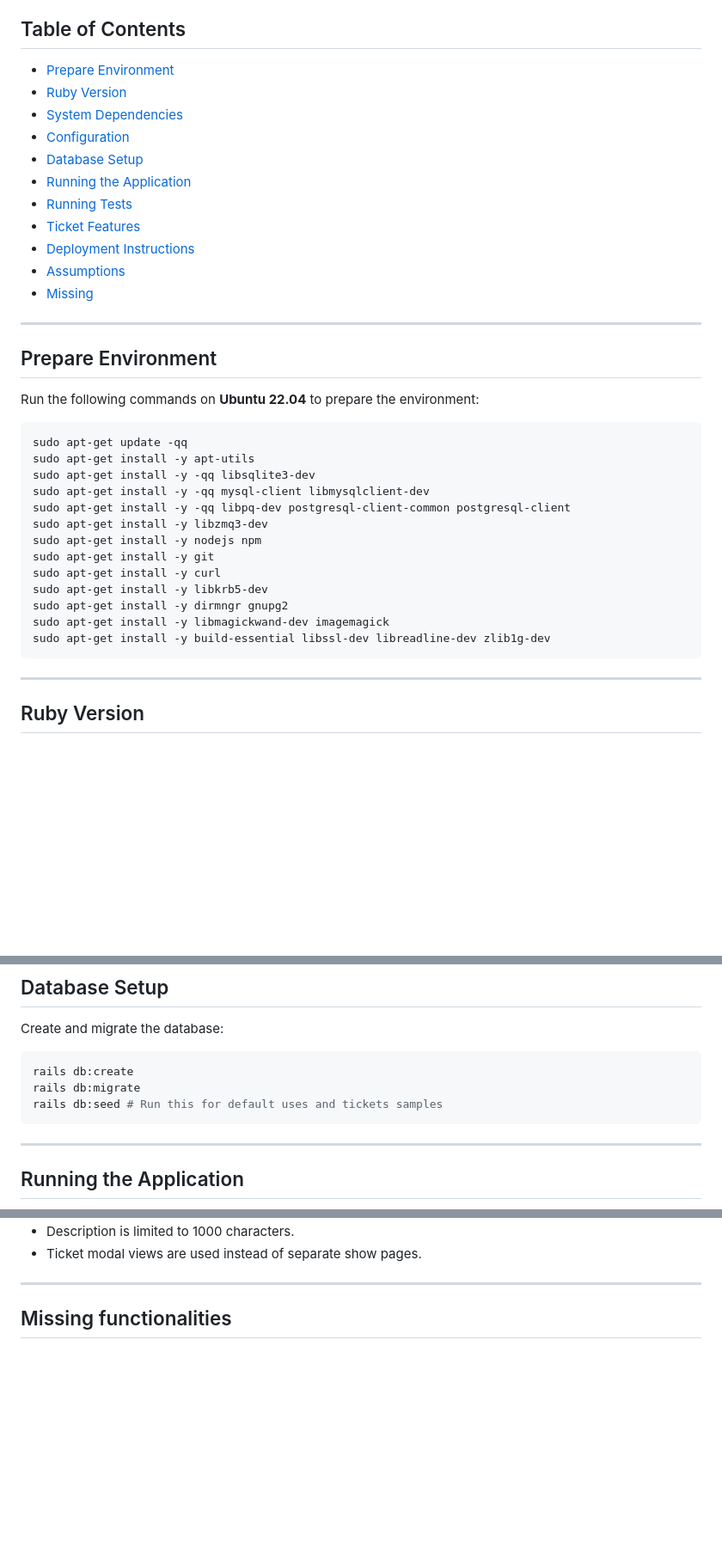
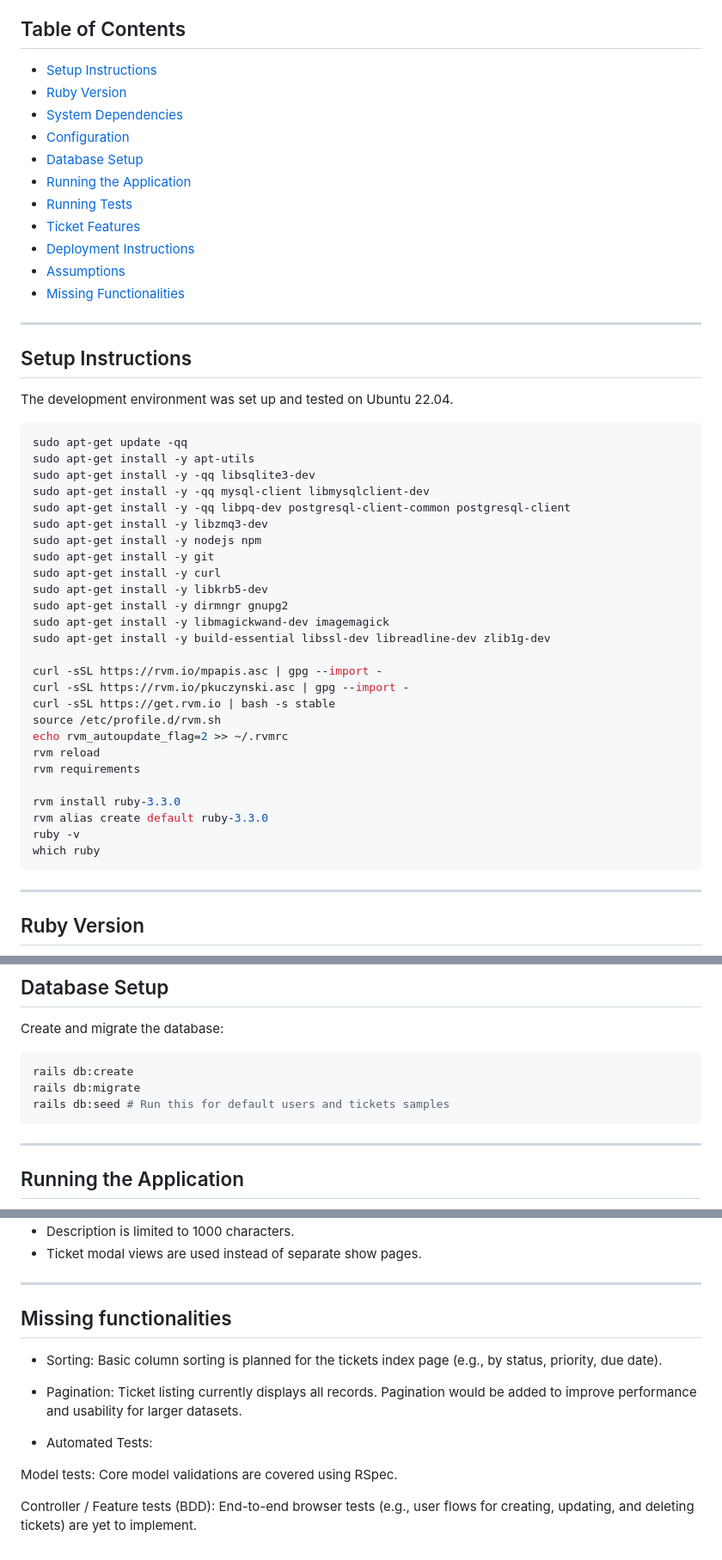
Before and after one commit to vaganuru/Ticketing-System, a Markdown page: README.md, 3 parts joined by grey strips. Shown at 86% size. Drawn GitHub-style; blank space fills up the shorter version.

Commit message:
improved README

````diff
--- a/README.md
+++ b/README.md
@@ -4,7 +4,7 @@ A simple Rails 8 application to manage tickets with full CRUD functionality. Use
 
 ## Table of Contents
 
-- [Prepare Environment](#prepare-environment)
+- [Setup Instructions](#setup-instructions)
 - [Ruby Version](#ruby-version)
 - [System Dependencies](#system-dependencies)
 - [Configuration](#configuration)
@@ -14,13 +14,13 @@ A simple Rails 8 application to manage tickets with full CRUD functionality. Use
 - [Ticket Features](#ticket-features)
 - [Deployment Instructions](#deployment-instructions)
 - [Assumptions](#assumptions)
-- [Missing](#missing)
+- [Missing Functionalities](#missing-functionalities)
 
 ---
 
-## Prepare Environment
+## Setup Instructions
 
-Run the following commands on **Ubuntu 22.04** to prepare the environment:
+The development environment was set up and tested on Ubuntu 22.04.
 
 ```bash
 sudo apt-get update -qq
@@ -36,6 +36,19 @@ sudo apt-get install -y libkrb5-dev
 sudo apt-get install -y dirmngr gnupg2
 sudo apt-get install -y libmagickwand-dev imagemagick
 sudo apt-get install -y build-essential libssl-dev libreadline-dev zlib1g-dev
+
+curl -sSL https://rvm.io/mpapis.asc | gpg --import -
+curl -sSL https://rvm.io/pkuczynski.asc | gpg --import -
+curl -sSL https://get.rvm.io | bash -s stable
+source /etc/profile.d/rvm.sh
+echo rvm_autoupdate_flag=2 >> ~/.rvmrc
+rvm reload
+rvm requirements
+
+rvm install ruby-3.3.0
+rvm alias create default ruby-3.3.0
+ruby -v
+which ruby
 ```
 
 ---
@@ -80,7 +93,7 @@ Create and migrate the database:
 ```bash
 rails db:create
 rails db:migrate
-rails db:seed # Run this for default uses and tickets samples
+rails db:seed # Run this for default users and tickets samples
 ```
 
 ---
@@ -146,3 +159,14 @@ PRIORITY_OPTIONS = ["Low", "Medium", "High", "Critical"]
 
 ---
 ## Missing functionalities
+- Sorting:
+Basic column sorting is planned for the tickets index page (e.g., by status, priority, due date).
+
+- Pagination:
+Ticket listing currently displays all records. Pagination would be added to improve performance and usability for larger datasets.
+
+- Automated Tests:
+
+Model tests: Core model validations are covered using RSpec.
+
+Controller / Feature tests (BDD): End-to-end browser tests (e.g., user flows for creating, updating, and deleting tickets) are yet to implement.
````
